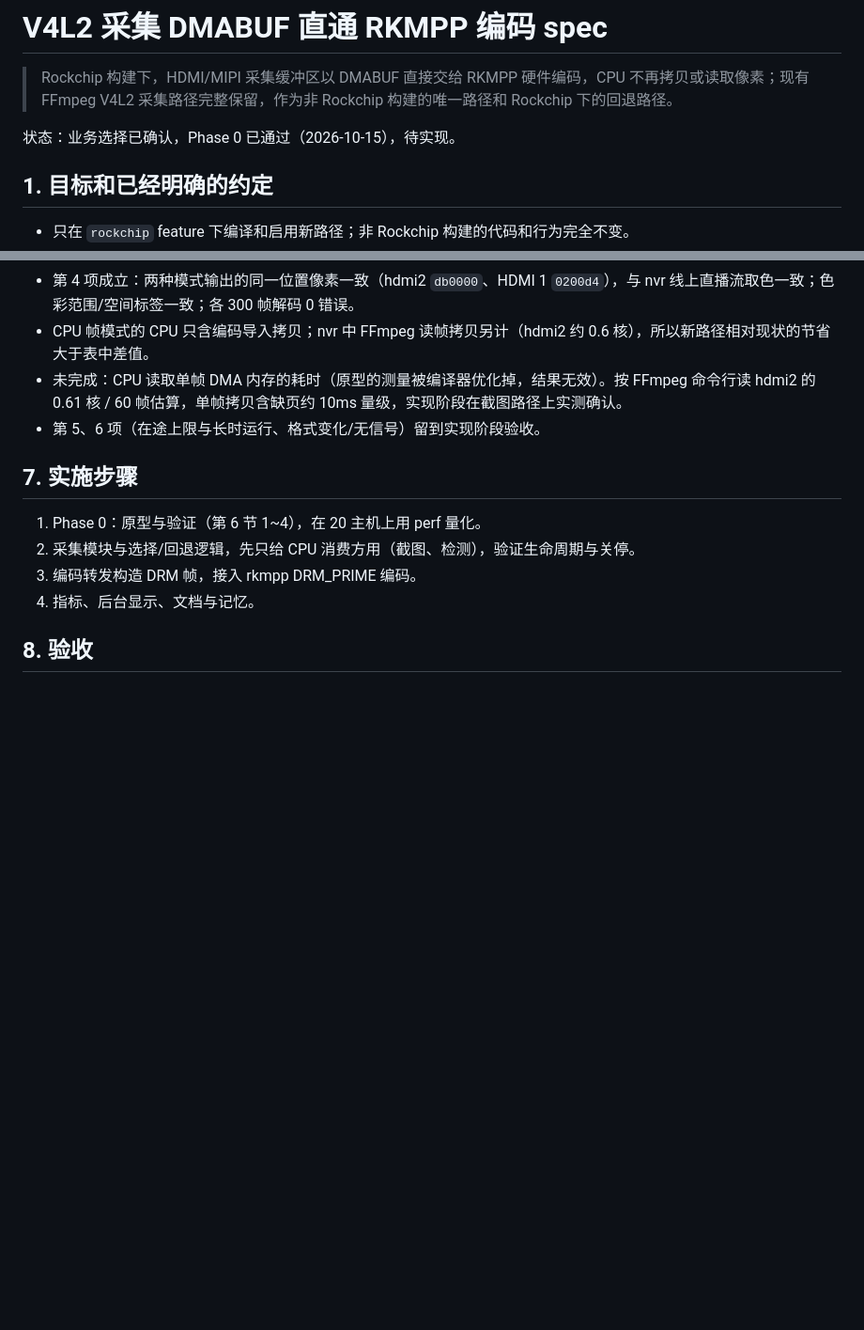
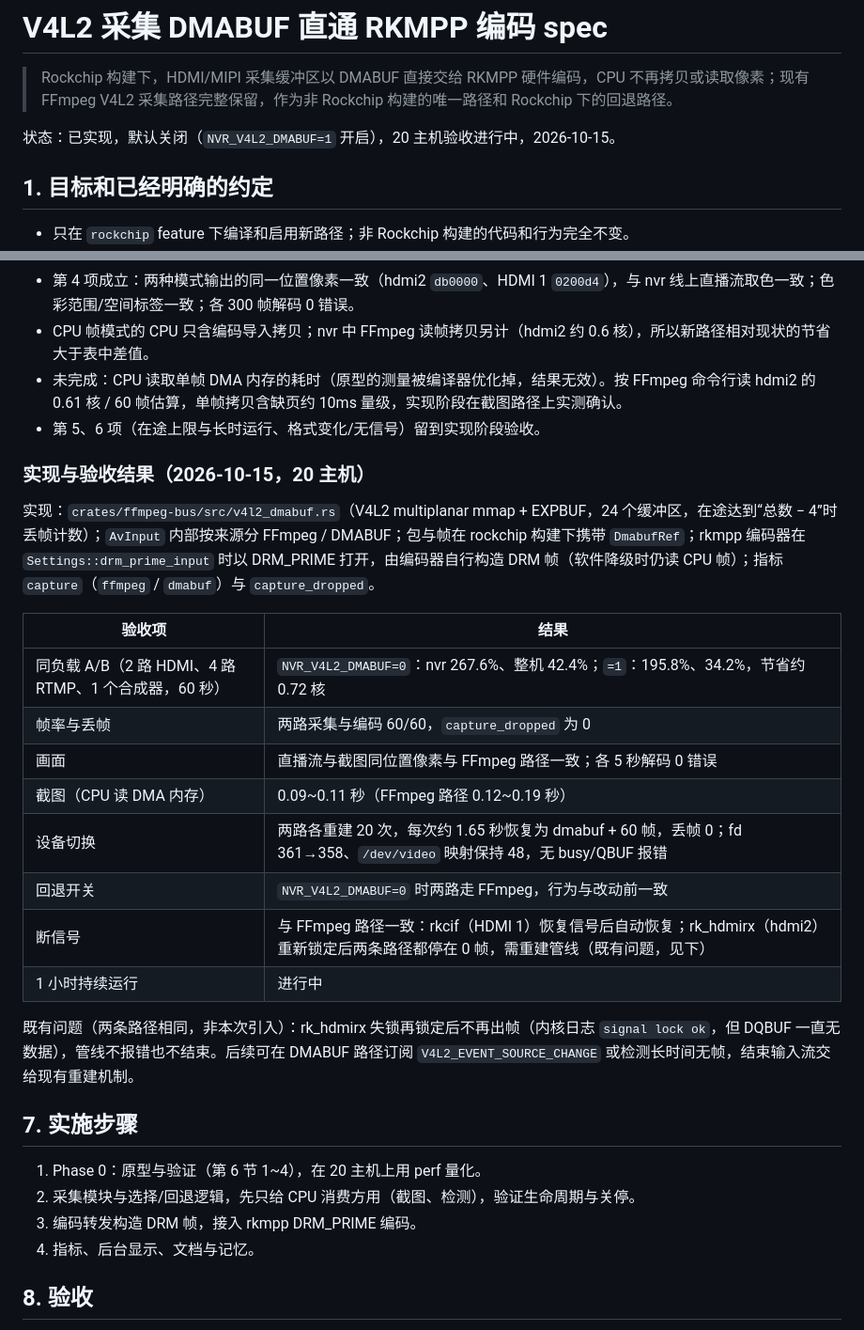
Before and after one commit to BenLocal/lite-nvr, a Markdown page: docs/v4l2-dmabuf-rkmpp-spec.md, 2 parts joined by grey strips. Shown at 94% size. Rendered like a GitHub page; blank space fills up the shorter version.

Commit message:
docs(media): record DMABUF capture acceptance results
Record the A/B CPU savings, restart, snapshot and fallback results, and the
pre-existing rk_hdmirx stall after signal loss that both capture paths share.
The one-hour soak is still running.

Signed-off-by: benshi <807629978@qq.com>

```diff
--- a/docs/v4l2-dmabuf-rkmpp-spec.md
+++ b/docs/v4l2-dmabuf-rkmpp-spec.md
@@ -2,7 +2,7 @@
 
 > Rockchip 构建下，HDMI/MIPI 采集缓冲区以 DMABUF 直接交给 RKMPP 硬件编码，CPU 不再拷贝或读取像素；现有 FFmpeg V4L2 采集路径完整保留，作为非 Rockchip 构建的唯一路径和 Rockchip 下的回退路径。
 
-状态：业务选择已确认，Phase 0 已通过（2026-10-15），待实现。
+状态：已实现，默认关闭（`NVR_V4L2_DMABUF=1` 开启），20 主机验收进行中，2026-10-15。
 
 ## 1. 目标和已经明确的约定
 
@@ -121,6 +121,23 @@ Phase 0 只做独立原型（`#[cfg(feature = "rockchip")]` 下的 `*_test.rs`
 - 未完成：CPU 读取单帧 DMA 内存的耗时（原型的测量被编译器优化掉，结果无效）。按 FFmpeg 命令行读 hdmi2 的 0.61 核 / 60 帧估算，单帧拷贝含缺页约 10ms 量级，实现阶段在截图路径上实测确认。
 - 第 5、6 项（在途上限与长时运行、格式变化/无信号）留到实现阶段验收。
 
+### 实现与验收结果（2026-10-15，20 主机）
+
+实现：`crates/ffmpeg-bus/src/v4l2_dmabuf.rs`（V4L2 multiplanar mmap + EXPBUF，24 个缓冲区，在途达到“总数 − 4”时丢帧计数）；`AvInput` 内部按来源分 FFmpeg / DMABUF；包与帧在 rockchip 构建下携带 `DmabufRef`；rkmpp 编码器在 `Settings::drm_prime_input` 时以 DRM_PRIME 打开，由编码器自行构造 DRM 帧（软件降级时仍读 CPU 帧）；指标 `capture`（`ffmpeg` / `dmabuf`）与 `capture_dropped`。
+
+| 验收项 | 结果 |
+| --- | --- |
+| 同负载 A/B（2 路 HDMI、4 路 RTMP、1 个合成器，60 秒） | `NVR_V4L2_DMABUF=0`：nvr 267.6%、整机 42.4%；`=1`：195.8%、34.2%，节省约 0.72 核 |
+| 帧率与丢帧 | 两路采集与编码 60/60，`capture_dropped` 为 0 |
+| 画面 | 直播流与截图同位置像素与 FFmpeg 路径一致；各 5 秒解码 0 错误 |
+| 截图（CPU 读 DMA 内存） | 0.09~0.11 秒（FFmpeg 路径 0.12~0.19 秒） |
+| 设备切换 | 两路各重建 20 次，每次约 1.65 秒恢复为 dmabuf + 60 帧，丢帧 0；fd 361→358、`/dev/video` 映射保持 48，无 busy/QBUF 报错 |
+| 回退开关 | `NVR_V4L2_DMABUF=0` 时两路走 FFmpeg，行为与改动前一致 |
+| 断信号 | 与 FFmpeg 路径一致：rkcif（HDMI 1）恢复信号后自动恢复；rk_hdmirx（hdmi2）重新锁定后两条路径都停在 0 帧，需重建管线（既有问题，见下） |
+| 1 小时持续运行 | 进行中 |
+
+既有问题（两条路径相同，非本次引入）：rk_hdmirx 失锁再锁定后不再出帧（内核日志 `signal lock ok`，但 DQBUF 一直无数据），管线不报错也不结束。后续可在 DMABUF 路径订阅 `V4L2_EVENT_SOURCE_CHANGE` 或检测长时间无帧，结束输入流交给现有重建机制。
+
 ## 7. 实施步骤
 
 1. Phase 0：原型与验证（第 6 节 1~4），在 20 主机上用 perf 量化。
```
Also changed, not shown: docs/memory/media-and-recording.md (+2 -0 lines).
